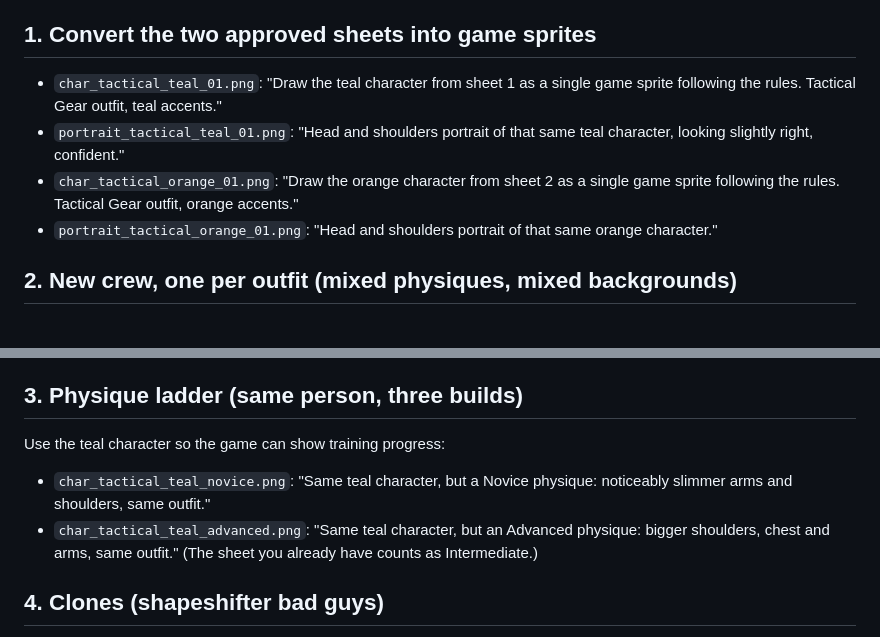
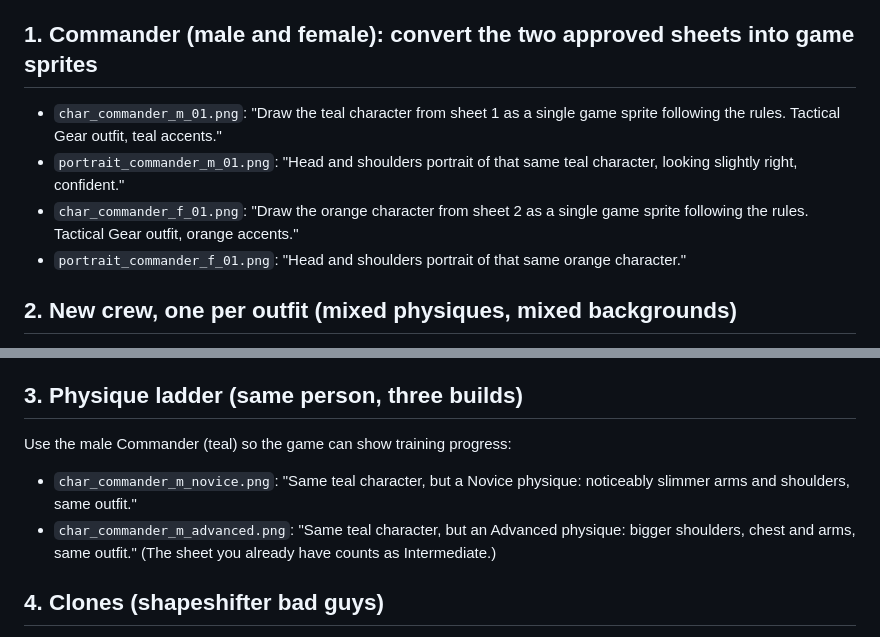
Before and after one commit to deepdetail/Ultimate-Base, a Markdown page: art/PROMPT_PACK.md, 2 parts joined by grey strips. GitHub-like rendering.

```diff
--- a/art/PROMPT_PACK.md
+++ b/art/PROMPT_PACK.md
@@ -5,11 +5,11 @@ How to use: open ONE ChatGPT chat for all characters. Upload both approved style
 ## STYLE LOCK (paste first, once)
 > These two character sheets are the approved art style for my kids' mobile game BASED. Keep this exact style for everything I ask next: realistic anime, adult proportions, detailed cel shading, gunmetal black and white clothing with one accent color, light from the upper left. Rules for every image: one character only, single full body pose, standing in a relaxed ready stance, body turned three quarters toward the RIGHT, empty hands (no weapon, weapons are added by the game), full body visible from hair to boots with a little space around it, plain solid pure green background (#00FF00) with no shadow on the ground, no checkerboard, no text, no logos, no borders, no panels. Portrait images: head and shoulders only, same green background. Kid-friendly: no blood, no scars that look like injuries, no real-world military insignia.
 
-## 1. Convert the two approved sheets into game sprites
-- `char_tactical_teal_01.png`: "Draw the teal character from sheet 1 as a single game sprite following the rules. Tactical Gear outfit, teal accents."
-- `portrait_tactical_teal_01.png`: "Head and shoulders portrait of that same teal character, looking slightly right, confident."
-- `char_tactical_orange_01.png`: "Draw the orange character from sheet 2 as a single game sprite following the rules. Tactical Gear outfit, orange accents."
-- `portrait_tactical_orange_01.png`: "Head and shoulders portrait of that same orange character."
+## 1. Commander (male and female): convert the two approved sheets into game sprites
+- `char_commander_m_01.png`: "Draw the teal character from sheet 1 as a single game sprite following the rules. Tactical Gear outfit, teal accents."
+- `portrait_commander_m_01.png`: "Head and shoulders portrait of that same teal character, looking slightly right, confident."
+- `char_commander_f_01.png`: "Draw the orange character from sheet 2 as a single game sprite following the rules. Tactical Gear outfit, orange accents."
+- `portrait_commander_f_01.png`: "Head and shoulders portrait of that same orange character."
 
 ## 2. New crew, one per outfit (mixed physiques, mixed backgrounds)
 For each, ask for the sprite, then: "Now the head and shoulders portrait of the same character." Save as `portrait_...` with the matching name.
@@ -21,9 +21,9 @@ For each, ask for the sprite, then: "Now the head and shoulders portrait of the
 - `char_gi_intermediate_02.png`: "A young woman with a high white ponytail and light olive skin, wearing a white and black ninja gi with teal sash. Intermediate physique."
 
 ## 3. Physique ladder (same person, three builds)
-Use the teal character so the game can show training progress:
-- `char_tactical_teal_novice.png`: "Same teal character, but a Novice physique: noticeably slimmer arms and shoulders, same outfit."
-- `char_tactical_teal_advanced.png`: "Same teal character, but an Advanced physique: bigger shoulders, chest and arms, same outfit."
+Use the male Commander (teal) so the game can show training progress:
+- `char_commander_m_novice.png`: "Same teal character, but a Novice physique: noticeably slimmer arms and shoulders, same outfit."
+- `char_commander_m_advanced.png`: "Same teal character, but an Advanced physique: bigger shoulders, chest and arms, same outfit."
 (The sheet you already have counts as Intermediate.)
 
 ## 4. Clones (shapeshifter bad guys)
```
Also changed, not shown: ART_BRIEF.md (+1 -1 lines), art/CHROME_RUN.md (+7 -7 lines).
